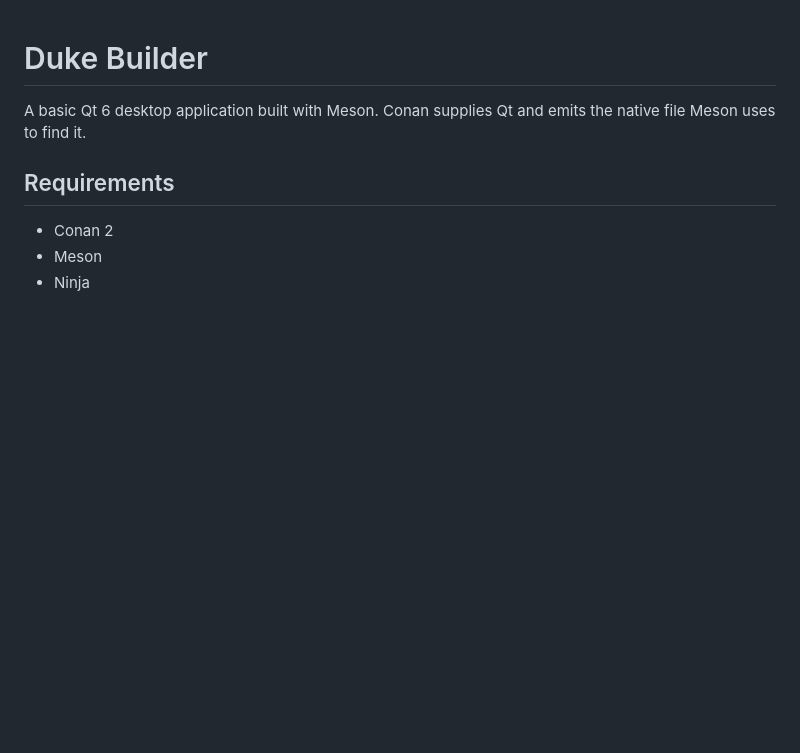
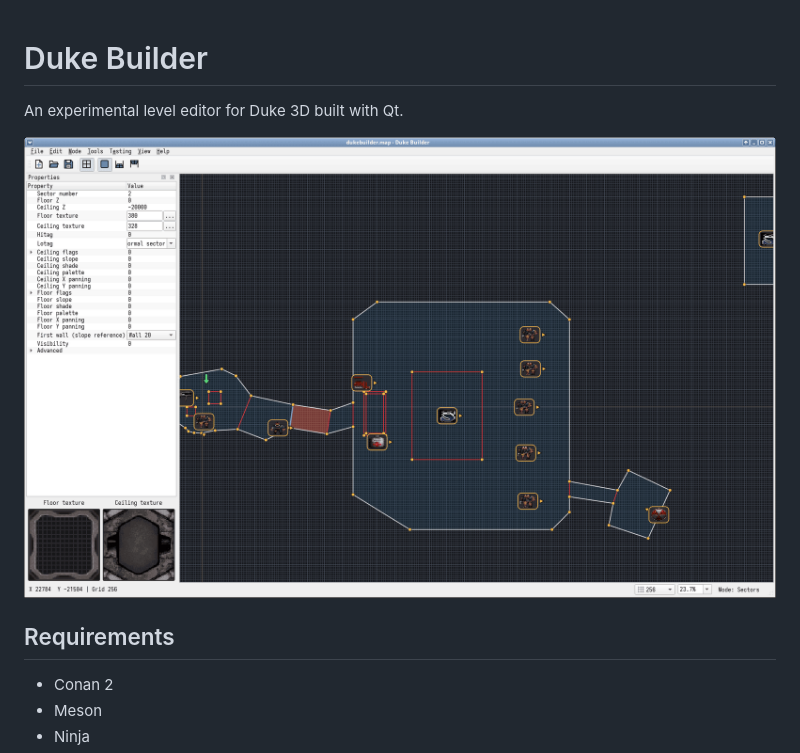
Before and after one commit to aheck/dukebuilder, a Markdown page: README.md, the part around the change. GitHub-like rendering; pictures changed too: pics/DukeBuilder2D.png (added); blank space fills up the shorter version.

Commit message:
Add screenshot to README.md

```diff
--- a/README.md
+++ b/README.md
@@ -1,7 +1,8 @@
 # Duke Builder
 
-A basic Qt 6 desktop application built with Meson. Conan supplies Qt and emits
-the native file Meson uses to find it.
+An experimental level editor for Duke 3D built with Qt.
+
+![Duke Builder in 2D mode](./pics/DukeBuilder2D.png)
 
 ## Requirements
 
```
